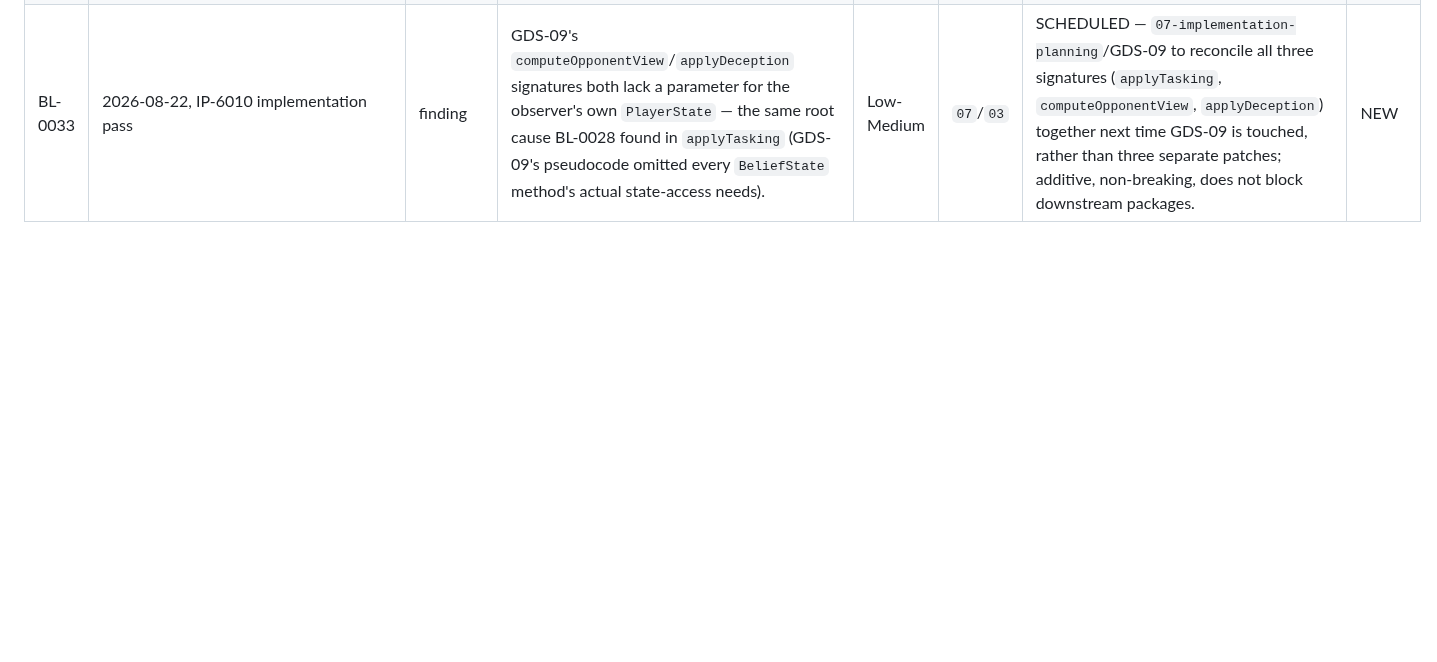
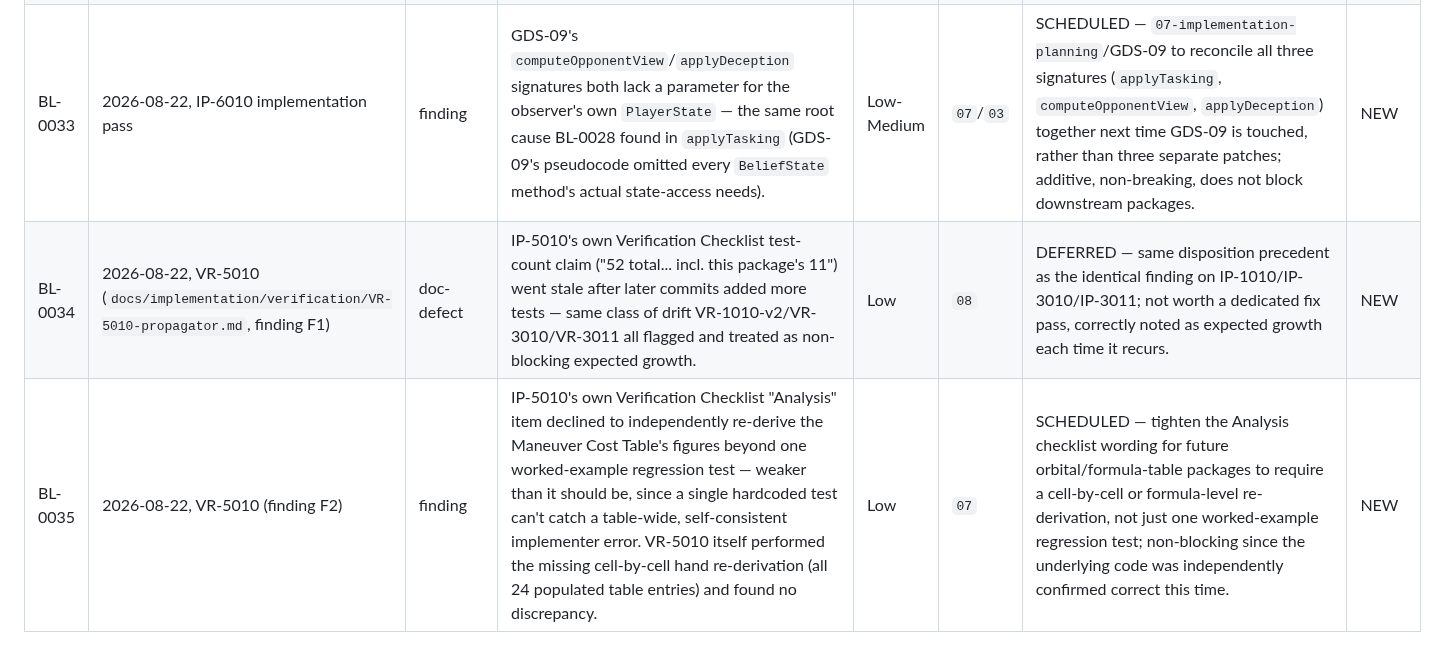
Before and after one commit to Zabin/OWchess, a Markdown page: docs/pipeline/backlog.md, the part around the change. Rendered like a GitHub page; blank space fills up the shorter version.

```diff
--- a/docs/pipeline/backlog.md
+++ b/docs/pipeline/backlog.md
@@ -50,3 +50,5 @@ reason) → `IN PIPELINE` → `DONE`. "We'll get to it" with no trigger is not a
 | BL-0031 | 2026-08-22, IP-5010 implementation pass | design-question | `maneuverAction.ts` spends a flat 1 AP (FR-5300) but doesn't yet deduct from a per-asset fuel-analog budget — no template/`Asset` field tracks one yet, though `Propagator.planManeuver`'s `fuelCost` return is computed and available. | Low-Medium | `07`/`06` | SCHEDULED — decide where a fuel-budget field belongs (template-level cap vs. per-asset running total) next time FS-104/IP-5010 is revisited; not blocking MVP play (AP already gates maneuver frequency). | NEW |
 | BL-0032 | 2026-08-22, VR-2010 (`docs/implementation/verification/VR-2010-sensing-f2t2e.md`, finding F1) | bug | Tasking with an effector-only asset (`chainRoles: ['engage']`, no F2T2E sensing role) through `GameEngine.handleAction('task', ...)` silently succeeded — 1 AP debited, no belief entry, no rejection — violating FS-103 Acceptance Criterion 4/Error Handling. | High | `08` | Fixed same day — exported `hasSensorCapability` from `BeliefState.ts`; `taskAction.ts` now rejects before spending AP, with a regression test distinguishing this case from the legitimate ceiling-reached no-op refresh. IP-2010 re-submitted for a fresh `09-package-verification` pass. | DONE |
 | BL-0033 | 2026-08-22, IP-6010 implementation pass | finding | GDS-09's `computeOpponentView`/`applyDeception` signatures both lack a parameter for the observer's own `PlayerState` — the same root cause BL-0028 found in `applyTasking` (GDS-09's pseudocode omitted every `BeliefState` method's actual state-access needs). | Low-Medium | `07`/`03` | SCHEDULED — `07-implementation-planning`/GDS-09 to reconcile all three signatures (`applyTasking`, `computeOpponentView`, `applyDeception`) together next time GDS-09 is touched, rather than three separate patches; additive, non-breaking, does not block downstream packages. | NEW |
+| BL-0034 | 2026-08-22, VR-5010 (`docs/implementation/verification/VR-5010-propagator.md`, finding F1) | doc-defect | IP-5010's own Verification Checklist test-count claim ("52 total... incl. this package's 11") went stale after later commits added more tests — same class of drift VR-1010-v2/VR-3010/VR-3011 all flagged and treated as non-blocking expected growth. | Low | `08` | DEFERRED — same disposition precedent as the identical finding on IP-1010/IP-3010/IP-3011; not worth a dedicated fix pass, correctly noted as expected growth each time it recurs. | NEW |
+| BL-0035 | 2026-08-22, VR-5010 (finding F2) | finding | IP-5010's own Verification Checklist "Analysis" item declined to independently re-derive the Maneuver Cost Table's figures beyond one worked-example regression test — weaker than it should be, since a single hardcoded test can't catch a table-wide, self-consistent implementer error. VR-5010 itself performed the missing cell-by-cell hand re-derivation (all 24 populated table entries) and found no discrepancy. | Low | `07` | SCHEDULED — tighten the Analysis checklist wording for future orbital/formula-table packages to require a cell-by-cell or formula-level re-derivation, not just one worked-example regression test; non-blocking since the underlying code was independently confirmed correct this time. | NEW |
```
Also changed, not shown: docs/pipeline/pipeline-journal.md (+19 -14 lines).
